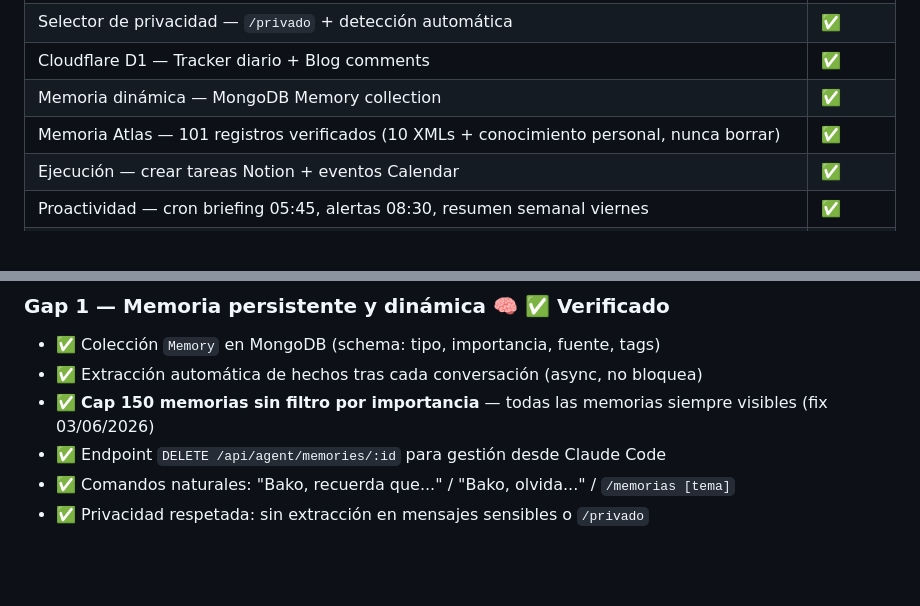
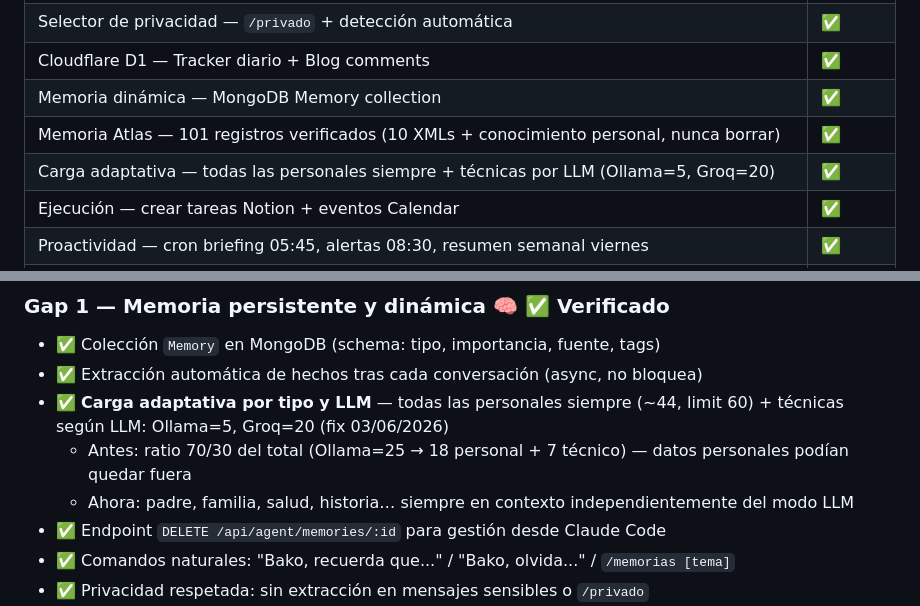
Before and after one commit to bohdeveloper/bako, a Markdown page: ROADMAP.md, 2 parts joined by grey strips. Drawn GitHub-style; blank space fills up the shorter version.

Commit message:
docs: ROADMAP actualizado — carga adaptativa memoria personal + técnico por LLM
Refleja el estado final de la sesión 03/06/2026: todas las memorias
personales (~44) siempre en contexto + límite técnico adaptativo por LLM.

Co-Authored-By: Claude Sonnet 4.6 <noreply@anthropic.com>

```diff
--- a/ROADMAP.md
+++ b/ROADMAP.md
@@ -47,6 +47,7 @@ Un mayordomo de verdad — Alfred, Jarvis — tiene cinco características que l
 | Cloudflare D1 — Tracker diario + Blog comments | ✅ |
 | Memoria dinámica — MongoDB Memory collection | ✅ |
 | Memoria Atlas — 101 registros verificados (10 XMLs + conocimiento personal, nunca borrar) | ✅ |
+| Carga adaptativa — todas las personales siempre + técnicas por LLM (Ollama=5, Groq=20) | ✅ |
 | Ejecución — crear tareas Notion + eventos Calendar | ✅ |
 | Proactividad — cron briefing 05:45, alertas 08:30, resumen semanal viernes | ✅ |
 | Tracker Personal — siempre en contexto ambiental (sin keywords) | ✅ |
@@ -169,7 +170,9 @@ MEMORIA ──► EJECUCIÓN ──► PROACTIVIDAD
 
 - ✅ Colección `Memory` en MongoDB (schema: tipo, importancia, fuente, tags)
 - ✅ Extracción automática de hechos tras cada conversación (async, no bloquea)
-- ✅ **Cap 150 memorias sin filtro por importancia** — todas las memorias siempre visibles (fix 03/06/2026)
+- ✅ **Carga adaptativa por tipo y LLM** — todas las personales siempre (~44, limit 60) + técnicas según LLM: Ollama=5, Groq=20 (fix 03/06/2026)
+  - Antes: ratio 70/30 del total (Ollama=25 → 18 personal + 7 técnico) — datos personales podían quedar fuera
+  - Ahora: padre, familia, salud, historia… siempre en contexto independientemente del modo LLM
 - ✅ Endpoint `DELETE /api/agent/memories/:id` para gestión desde Claude Code
 - ✅ Comandos naturales: "Bako, recuerda que..." / "Bako, olvida..." / `/memorias [tema]`
 - ✅ Privacidad respetada: sin extracción en mensajes sensibles o `/privado`
```
